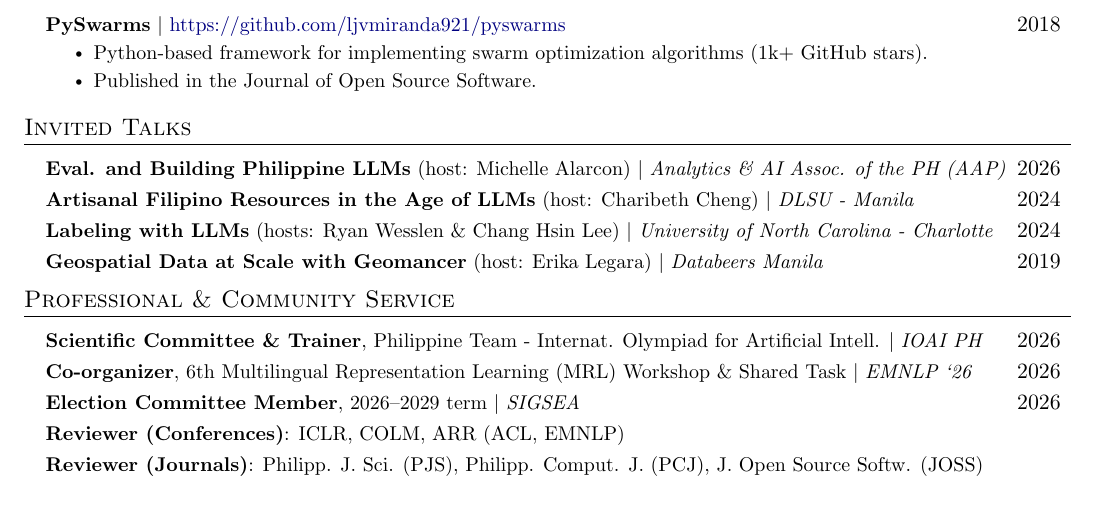
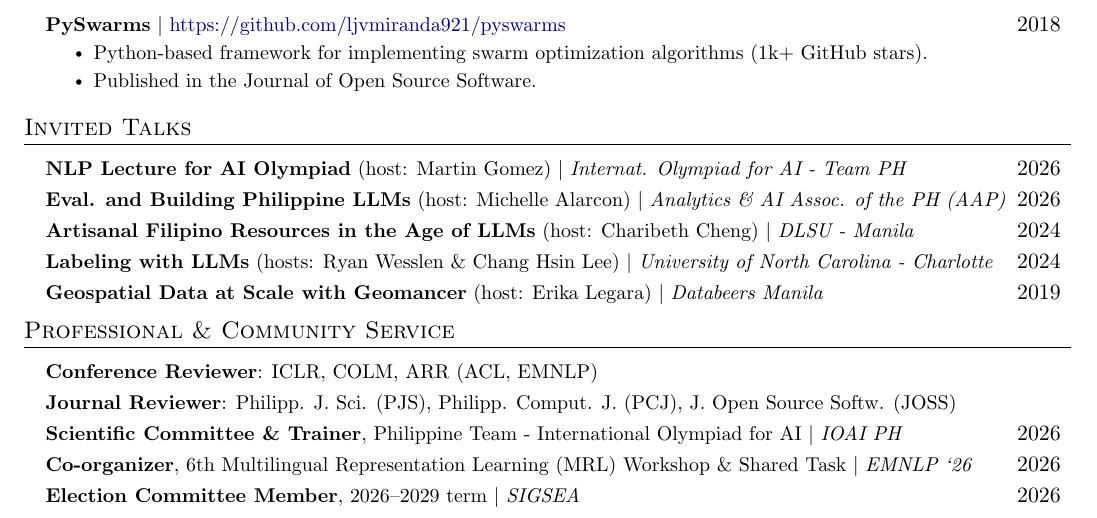
Before and after one commit to ljvmiranda921/cv, a LaTeX CV (LJMiranda_CV.tex): part of page 2 of 2, cut so that both start at the same text. Compiled offline with pdfLaTeX.

Commit message:
Add some new updates

```diff
--- a/LJMiranda_CV.tex
+++ b/LJMiranda_CV.tex
@@ -271,6 +271,8 @@
 \section{Invited Talks}
 \resumeSubHeadingListStart
 \resumeProjectHeading
+{\textbf{NLP Lecture for AI Olympiad} (host: Martin Gomez) $|$ \emph{Internat. Olympiad for AI - Team PH}}{2026}
+\resumeProjectHeading
 {\textbf{Eval. and Building Philippine LLMs} (host: Michelle Alarcon) $|$ \emph{Analytics \& AI Assoc. of the PH (AAP)}}{2026}
 \resumeProjectHeading
 {\textbf{Artisanal Filipino Resources in the Age of LLMs} (host: Charibeth Cheng) $|$ \emph{DLSU - Manila}}{2024}
@@ -284,15 +286,15 @@
 \section{Professional \& Community Service}
 \resumeSubHeadingListStart
 \resumeProjectHeading
-{\textbf{Scientific Committee \& Trainer}, Philippine Team - Internat. Olympiad for Artificial Intell. $|$ \emph{IOAI PH}}{2026}
+{\textbf{Conference Reviewer}: ICLR, COLM, ARR (ACL, EMNLP)}{}
+\resumeProjectHeading
+{\textbf{Journal Reviewer}: Philipp. J. Sci. (PJS), Philipp. Comput. J. (PCJ), J. Open Source Softw. (JOSS)}{}
+\resumeProjectHeading
+{\textbf{Scientific Committee \& Trainer}, Philippine Team - International Olympiad for AI $|$ \emph{IOAI PH}}{2026}
 \resumeProjectHeading
 {\textbf{Co-organizer}, 6th Multilingual Representation Learning (MRL) Workshop \& Shared Task $|$ \emph{EMNLP `26}}{2026}
 \resumeProjectHeading
 {\textbf{Election Committee Member}, 2026--2029 term $|$ \emph{SIGSEA}}{2026}
-\resumeProjectHeading
-{\textbf{Reviewer (Conferences)}: ICLR, COLM, ARR (ACL, EMNLP)}{}
-\resumeProjectHeading
-{\textbf{Reviewer (Journals)}: Philipp. J. Sci. (PJS), Philipp. Comput. J. (PCJ), J. Open Source Softw. (JOSS)}{}
 \resumeSubHeadingListEnd
 
 
```
